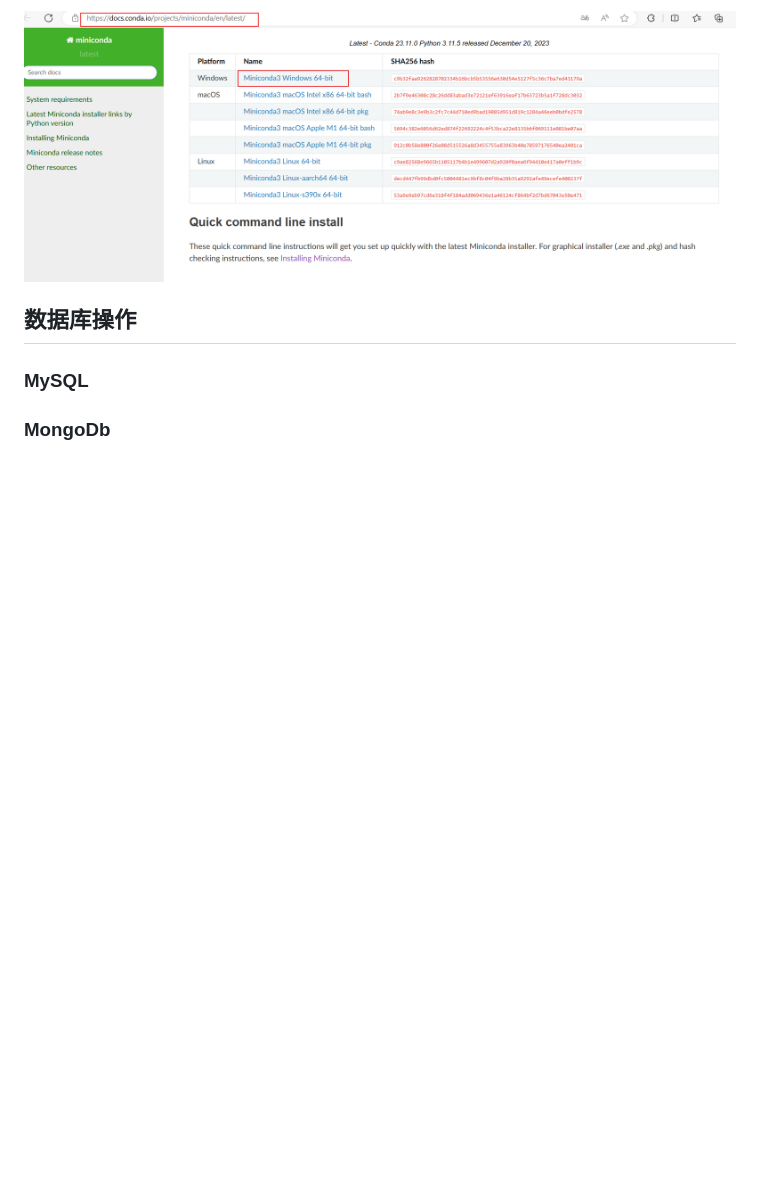
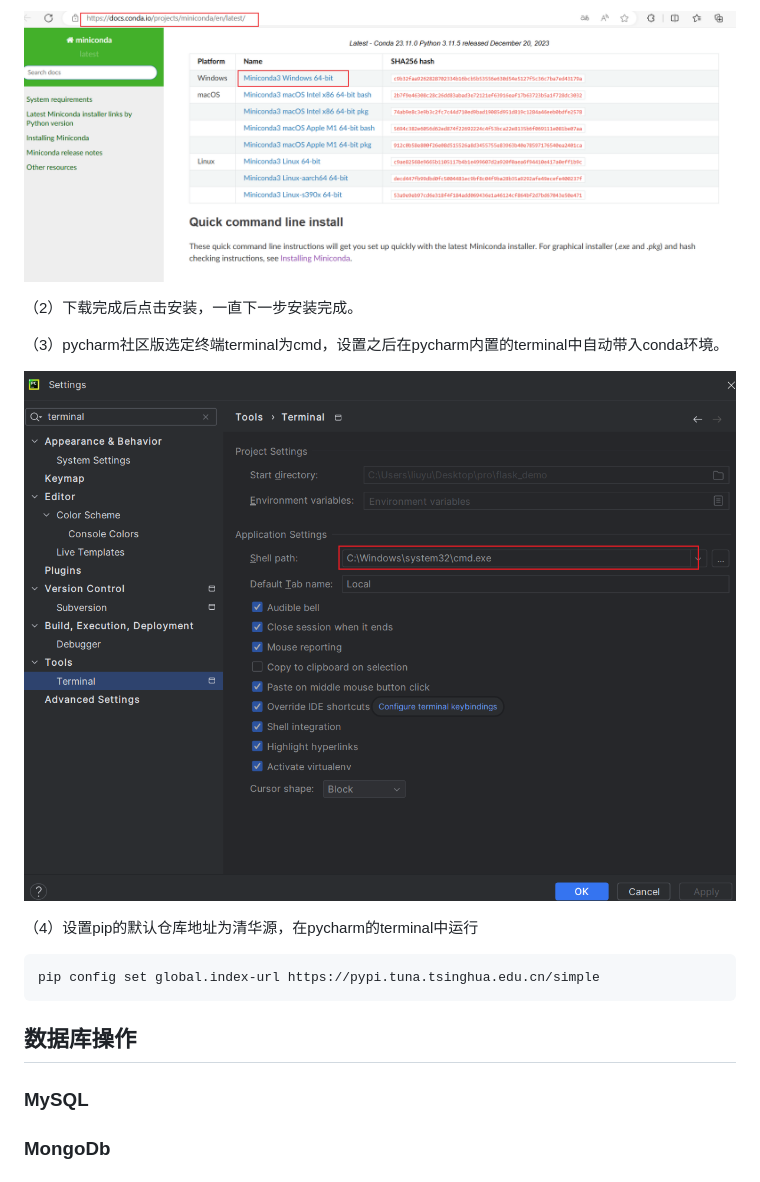
Before and after one commit to mainvc/mainvc.github.io, a Markdown page: index.md, the part around the change printed below. Drawn GitHub-style; pictures changed too: assets/2024-01-21-20-34-30-image.png (added); blank space fills up the shorter version.

````diff
--- a/index.md
+++ b/index.md
@@ -18,6 +18,18 @@ Python的设计哲学强调的是代码的可读性和简洁性，这使得Pytho
 
 ![](assets/2024-01-13-23-19-26-image.png)
 
+（2）下载完成后点击安装，一直下一步安装完成。
+
+（3）pycharm社区版选定终端terminal为cmd，设置之后在pycharm内置的terminal中自动带入conda环境。
+
+![](assets/2024-01-21-20-34-30-image.png)
+
+（4）设置pip的默认仓库地址为清华源，在pycharm的terminal中运行
+
+```
+pip config set global.index-url https://pypi.tuna.tsinghua.edu.cn/simple
+```
+
 ## 数据库操作
 
 ### MySQL
````
Also changed, not shown: other parts of index.md (+21 -5 lines), assets/2024-01-21-20-59-58-image.png (added), 2 other files.
